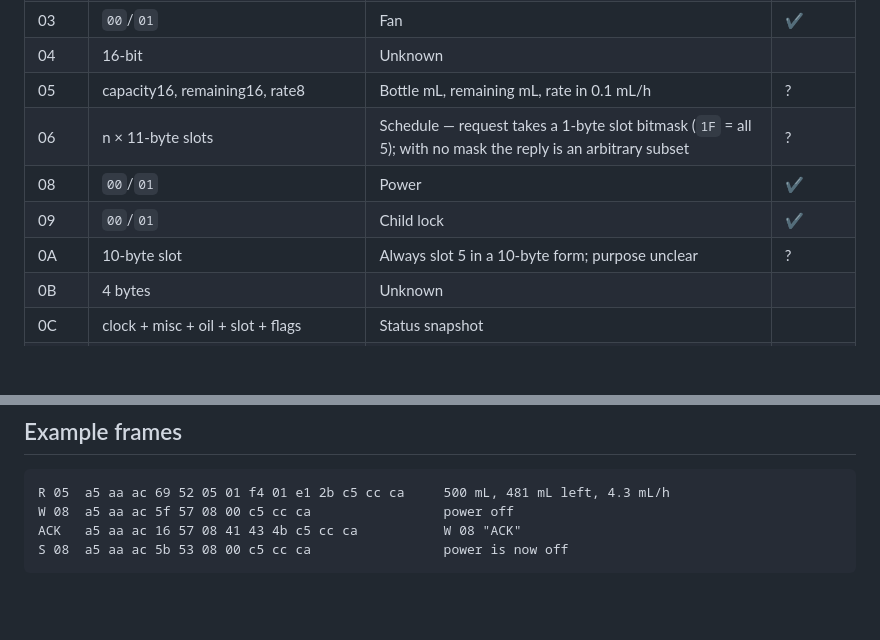
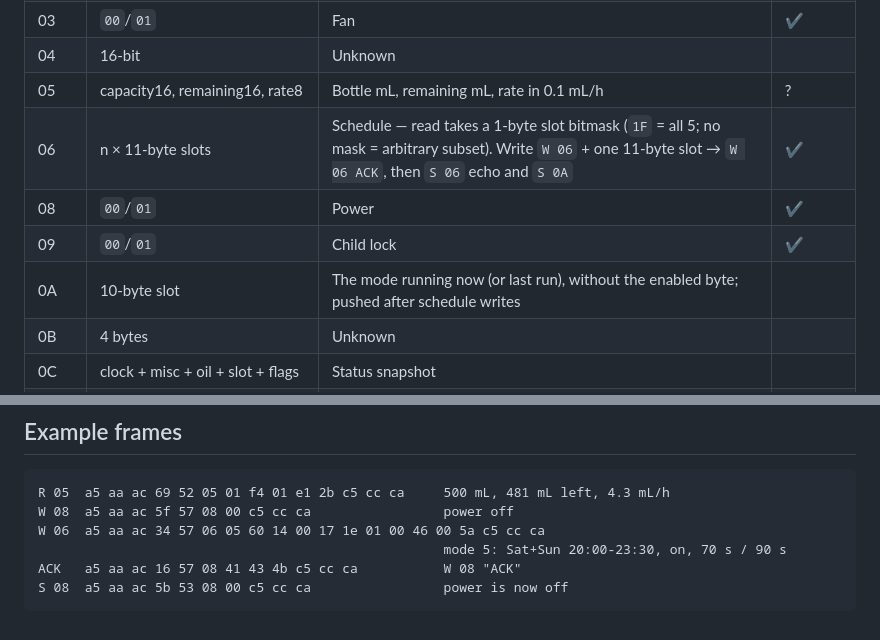
Before and after one commit to dthomas946/ha-hotelcollection, a Markdown page: docs/protocol.md, 2 parts joined by grey strips. GitHub-like rendering; blank space fills up the shorter version.

````diff
--- a/docs/protocol.md
+++ b/docs/protocol.md
@@ -31,10 +31,10 @@ On connect the device sends `R 02` (its clock).
 | 03 | `00`/`01` | Fan | ✔ |
 | 04 | 16-bit | Unknown | |
 | 05 | capacity16, remaining16, rate8 | Bottle mL, remaining mL, rate in 0.1 mL/h | ? |
-| 06 | n × 11-byte slots | Schedule — request takes a 1-byte slot bitmask (`1F` = all 5); with no mask the reply is an arbitrary subset | ? |
+| 06 | n × 11-byte slots | Schedule — read takes a 1-byte slot bitmask (`1F` = all 5; no mask = arbitrary subset). Write `W 06` + one 11-byte slot → `W 06 ACK`, then `S 06` echo and `S 0A` | ✔ |
 | 08 | `00`/`01` | Power | ✔ |
 | 09 | `00`/`01` | Child lock | ✔ |
-| 0A | 10-byte slot | Always slot 5 in a 10-byte form; purpose unclear | ? |
+| 0A | 10-byte slot | The mode running now (or last run), without the enabled byte; pushed after schedule writes | |
 | 0B | 4 bytes | Unknown | |
 | 0C | clock + misc + oil + slot + flags | Status snapshot | |
 | 0D–1F | — | No reply | |
@@ -56,6 +56,8 @@ means the slot is off.
 ```
 R 05  a5 aa ac 69 52 05 01 f4 01 e1 2b c5 cc ca     500 mL, 481 mL left, 4.3 mL/h
 W 08  a5 aa ac 5f 57 08 00 c5 cc ca                 power off
+W 06  a5 aa ac 34 57 06 05 60 14 00 17 1e 01 00 46 00 5a c5 cc ca
+                                                    mode 5: Sat+Sun 20:00-23:30, on, 70 s / 90 s
 ACK   a5 aa ac 16 57 08 41 43 4b c5 cc ca           W 08 "ACK"
 S 08  a5 aa ac 5b 53 08 00 c5 cc ca                 power is now off
 ```
````
Also changed, not shown: README.md (+27 -2 lines), docs/images/card.png, 11 other files.
